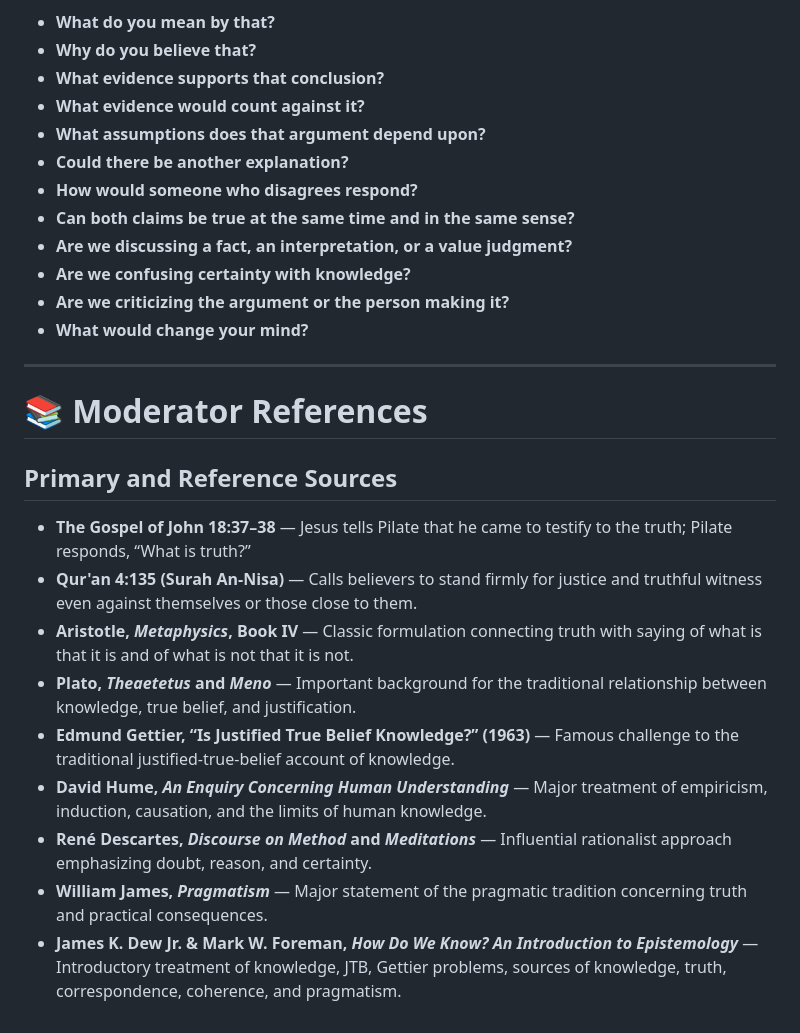
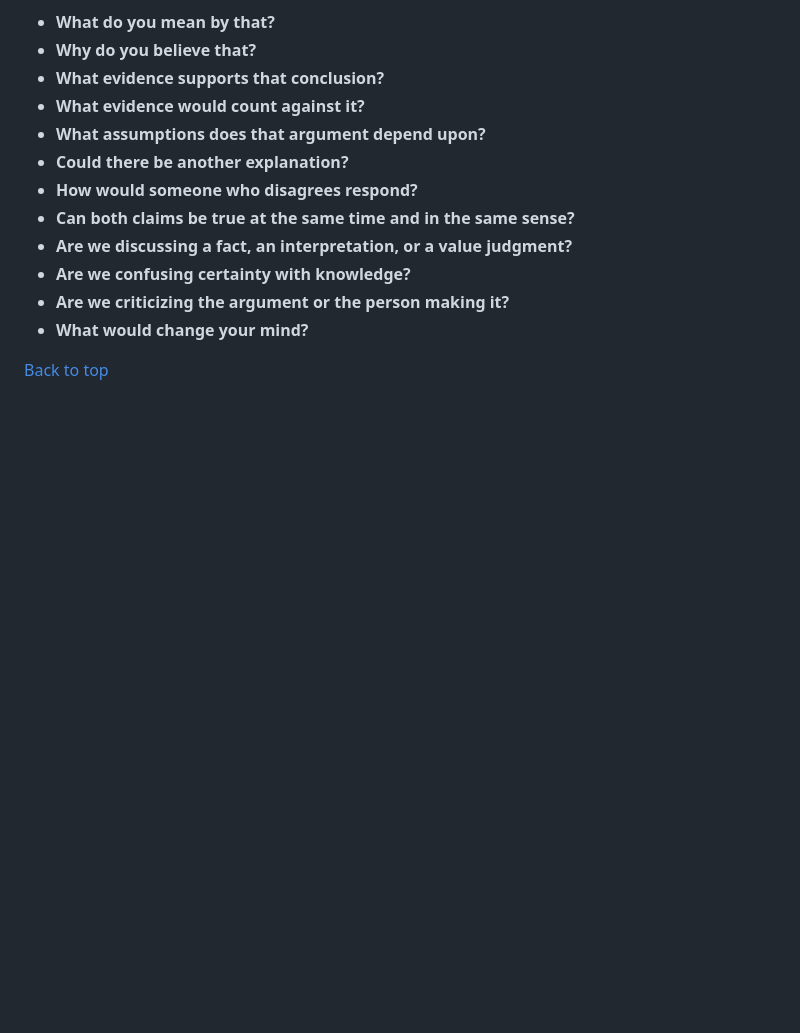
Before and after one commit to mattruma/truthseekers, a Markdown page: meeting-01-what-is-truth-moderator.md, the part around one of its changes. GitHub-like rendering; blank space fills up the shorter version.

```diff
--- a/meeting-01-what-is-truth-moderator.md
+++ b/meeting-01-what-is-truth-moderator.md
@@ -1215,18 +1218,7 @@ When discussion stalls, use these questions:
 - **Are we criticizing the argument or the person making it?**
 - **What would change your mind?**
 
----
+[Back to top](#top)
 
-# 📚 Moderator References
-
-## Primary and Reference Sources
-
-- **The Gospel of John 18:37–38** — Jesus tells Pilate that he came to testify to the truth; Pilate responds, “What is truth?”
-- **Qur'an 4:135 (Surah An-Nisa)** — Calls believers to stand firmly for justice and truthful witness even against themselves or those close to them.
-- **Aristotle, *Metaphysics*, Book IV** — Classic formulation connecting truth with saying of what is that it is and of what is not that it is not.
-- **Plato, *Theaetetus* and *Meno*** — Important background for the traditional relationship between knowledge, true belief, and justification.
-- **Edmund Gettier, “Is Justified True Belief Knowledge?” (1963)** — Famous challenge to the traditional justified-true-belief account of knowledge.
-- **David Hume, *An Enquiry Concerning Human Understanding*** — Major treatment of empiricism, induction, causation, and the limits of human knowledge.
-- **René Descartes, *Discourse on Method* and *Meditations*** — Influential rationalist approach emphasizing doubt, reason, and certainty.
-- **William James, *Pragmatism*** — Major statement of the pragmatic tradition concerning truth and practical consequences.
-- **James K. Dew Jr. & Mark W. Foreman, *How Do We Know? An Introduction to Epistemology*** — Introductory treatment of knowledge, JTB, Gettier problems, sources of knowledge, truth, correspondence, coherence, and pragmatism.
+<br/>
+<br/>
```
Also changed, not shown: other parts of meeting-01-what-is-truth-moderator.md (+19 -16 lines).
